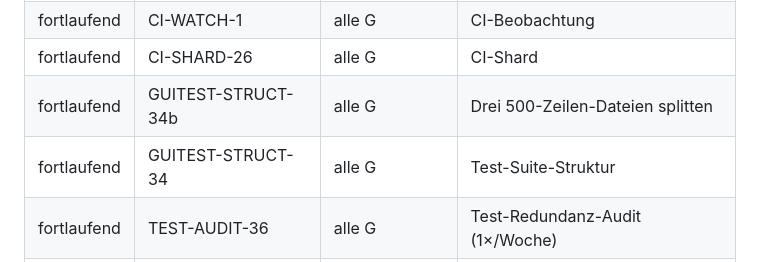
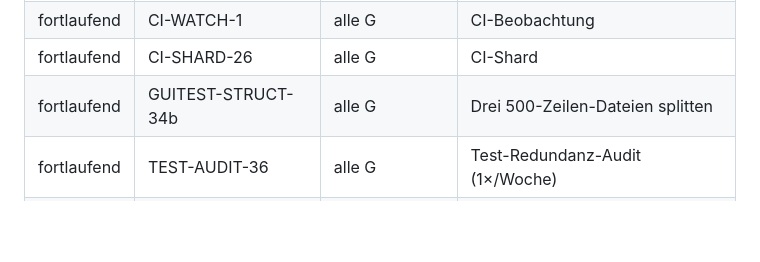
Before and after one commit to reisi007/LuminaRust, a Markdown page: Agents.todo.md, the part around one of its changes. Drawn GitHub-style; blank space fills up the shorter version.

```diff
--- a/Agents.todo.md
+++ b/Agents.todo.md
@@ -174,7 +174,6 @@ sind aus einem gemessenen Widerspruch entstanden, nicht aus einer Absicht:
 | fortlaufend | CI-WATCH-1 | alle G | CI-Beobachtung |
 | fortlaufend | CI-SHARD-26 | alle G | CI-Shard |
 | fortlaufend | GUITEST-STRUCT-34b | alle G | Drei 500-Zeilen-Dateien splitten |
-| fortlaufend | GUITEST-STRUCT-34 | alle G | Test-Suite-Struktur |
 | fortlaufend | TEST-AUDIT-36 | alle G | Test-Redundanz-Audit (1×/Woche) |
 | 1.0 | THUMB-HASH-PERF-35 | G-03/G-09 | UI-Thread-Volldatei-Hash pro Frame |
 | 2.0 | LRPAR-G12-FACE-IMPL-20 | G-12 | Gesichtserkennung-Impl |
```
Also changed, not shown: other parts of Agents.todo.md (+0 -1 lines).
